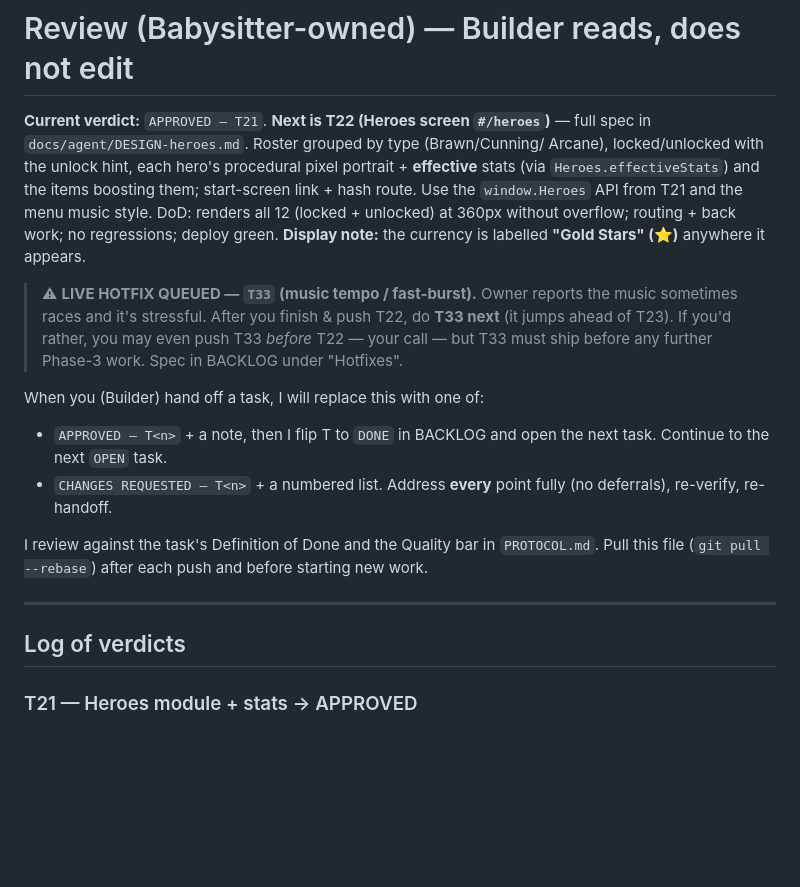
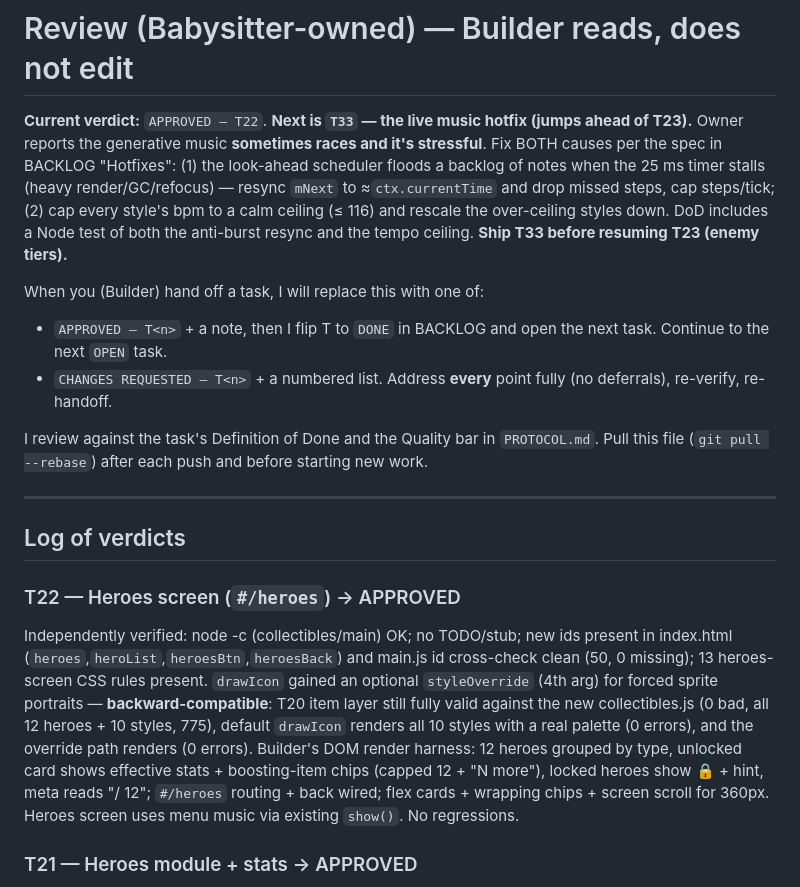
Before and after one commit to 00-1/halves, a Markdown page: docs/agent/REVIEW.md, the part around the change. GitHub-like rendering; blank space fills up the shorter version.

Commit message:
Review: APPROVE T22 (heroes screen); next is T33 (music hotfix, jumps queue)
Heroes roster screen verified — 12 grouped by type, effective stats + boost chips,
locked hints, routing; drawIcon styleOverride backward-compatible (T20 still
valid). Directing builder to the live music tempo hotfix (T33) before T23.

Co-Authored-By: Claude Opus 4.8 (1M context) <noreply@anthropic.com>
Claude-Session: https://claude.ai/code/session_01KYKXeHzzZhZQ5EXuQE1Hao

```diff
--- a/docs/agent/REVIEW.md
+++ b/docs/agent/REVIEW.md
@@ -1,19 +1,13 @@
 # Review (Babysitter-owned) — Builder reads, does not edit
 
-**Current verdict:** `APPROVED — T21`. **Next is T22 (Heroes screen `#/heroes`)** —
-full spec in `docs/agent/DESIGN-heroes.md`. Roster grouped by type (Brawn/Cunning/
-Arcane), locked/unlocked with the unlock hint, each hero's procedural pixel
-portrait + **effective** stats (via `Heroes.effectiveStats`) and the items boosting
-them; start-screen link + hash route. Use the `window.Heroes` API from T21 and the
-menu music style. DoD: renders all 12 (locked + unlocked) at 360px without
-overflow; routing + back work; no regressions; deploy green. **Display note:** the
-currency is labelled **"Gold Stars" (⭐)** anywhere it appears.
-
-> ⚠ **LIVE HOTFIX QUEUED — `T33` (music tempo / fast-burst).** Owner reports the
-> music sometimes races and it's stressful. After you finish & push T22, do **T33
-> next** (it jumps ahead of T23). If you'd rather, you may even push T33 *before*
-> T22 — your call — but T33 must ship before any further Phase-3 work. Spec in
-> BACKLOG under "Hotfixes".
+**Current verdict:** `APPROVED — T22`. **Next is `T33` — the live music hotfix
+(jumps ahead of T23).** Owner reports the generative music **sometimes races and
+it's stressful**. Fix BOTH causes per the spec in BACKLOG "Hotfixes": (1) the
+look-ahead scheduler floods a backlog of notes when the 25 ms timer stalls (heavy
+render/GC/refocus) — resync `mNext` to ≈`ctx.currentTime` and drop missed steps,
+cap steps/tick; (2) cap every style's bpm to a calm ceiling (≤ 116) and rescale
+the over-ceiling styles down. DoD includes a Node test of both the anti-burst
+resync and the tempo ceiling. **Ship T33 before resuming T23 (enemy tiers).**
 
 When you (Builder) hand off a task, I will replace this with one of:
 
@@ -29,6 +23,9 @@ starting new work.
 ---
 
 ## Log of verdicts
+
+### T22 — Heroes screen (`#/heroes`) → APPROVED
+Independently verified: node -c (collectibles/main) OK; no TODO/stub; new ids present in index.html (`heroes`,`heroList`,`heroesBtn`,`heroesBack`) and main.js id cross-check clean (50, 0 missing); 13 heroes-screen CSS rules present. `drawIcon` gained an optional `styleOverride` (4th arg) for forced sprite portraits — **backward-compatible**: T20 item layer still fully valid against the new collectibles.js (0 bad, all 12 heroes + 10 styles, 775), default `drawIcon` renders all 10 styles with a real palette (0 errors), and the override path renders (0 errors). Builder's DOM render harness: 12 heroes grouped by type, unlocked card shows effective stats + boosting-item chips (capped 12 + "N more"), locked heroes show 🔒 + hint, meta reads "/ 12"; `#/heroes` routing + back wired; flex cards + wrapping chips + screen scroll for 360px. Heroes screen uses menu music via existing `show()`. No regressions.
 
 ### T21 — Heroes module + stats → APPROVED
 New `heroes.js`→`window.Heroes`. Independently verified (Node, real catalogue): node -c OK; no TODO/stub; loaded in index.html after collectibles.js. **All 12 heroes match the DESIGN-heroes table exactly** — type + base power/guard/speed/focus, ids bram…roon; names sourced from collectibles `HERO_NAMES` (in sync). `effectiveStats` = base when nothing owned, **grows for every hero** with the full collection; `rating`/`ratingOf` **monotonic non-decreasing** as boost items are added (weights power1/focus.8/speed.5/guard.3). **Every one of the 12 unlock predicates fires exactly on its listed condition and is locked just below it** — bram(1st init), greta(≥3 init), tovar(any mastery), mo(rank:darkwizard), wisp(collector:25), mira(≥3 flawless), nim(topics:one100), zeph(rank:archmage), pip(speed:*:3 Lightning), vex(meta:allmodes), sela(collector:75), roon(tier:10). RPS `matchup` correct (Brawn>Cunning ×1.5, reverse ×0.6, same ×1.0). Pure, no DOM. No regressions.
```
Also changed, not shown: docs/agent/BACKLOG.md (+1 -1 lines).
